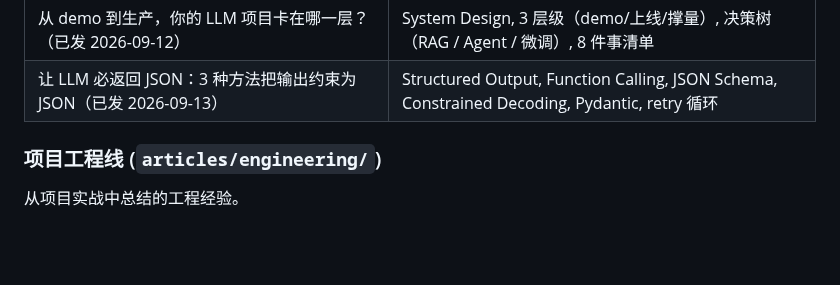
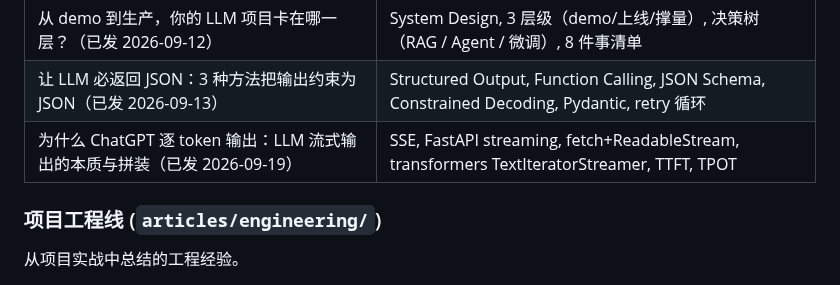
Before and after one commit to HuangWuwutelling/ml-learning, a Markdown page: README.md, the part around the change. Rendered like a GitHub page; blank space fills up the shorter version.

Commit message:
README: llm/17 真实发布登记（2026-09-19），LLM 系列加 17 行

```diff
--- a/README.md
+++ b/README.md
@@ -98,6 +98,7 @@ RAG、AI Agent、Prompt Engineering、Fine-tuning 等 LLM 工程实践。
 | MCP 协议：统一 LLM 工具调用的标准接口 | MCP, JSON-RPC 2.0, stdio / HTTP+SSE |
 | 从 demo 到生产，你的 LLM 项目卡在哪一层？（已发 2026-09-12） | System Design, 3 层级（demo/上线/撑量）, 决策树（RAG / Agent / 微调）, 8 件事清单 |
 | 让 LLM 必返回 JSON：3 种方法把输出约束为 JSON（已发 2026-09-13） | Structured Output, Function Calling, JSON Schema, Constrained Decoding, Pydantic, retry 循环 |
+| 为什么 ChatGPT 逐 token 输出：LLM 流式输出的本质与拼装（已发 2026-09-19） | SSE, FastAPI streaming, fetch+ReadableStream, transformers TextIteratorStreamer, TTFT, TPOT |
 
 ### 项目工程线 (`articles/engineering/`)
 
```
